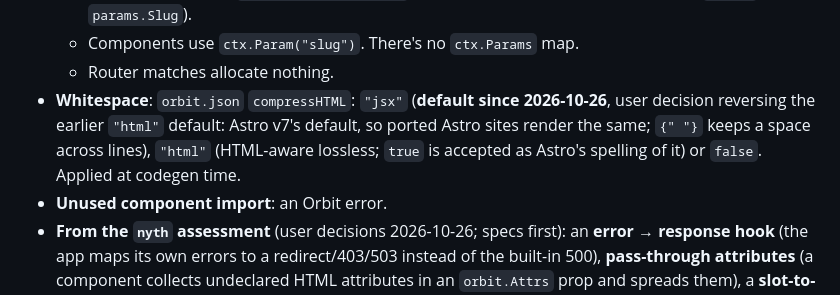
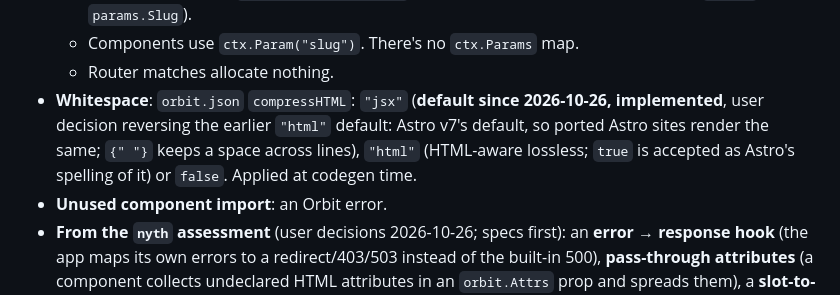
Before and after one commit to orbit-z/lyr, a Markdown page: CLAUDE.md, the part around the change. Drawn GitHub-style.

Commit message:
CLAUDE.md: jsx default implemented
Co-Authored-By: Claude Opus 5.5 <noreply@anthropic.com>
Claude-Session: https://claude.ai/code/session_016QkbTtVtnsw9aL815NQTjE

```diff
--- a/CLAUDE.md
+++ b/CLAUDE.md
@@ -111,7 +111,7 @@ When independent tasks can run in parallel, launch them in **one message**. If p
   - Codegen generates `type Params struct{…}` per page from its route, and pages get `params` (e.g. `params.Slug`).
   - Components use `ctx.Param("slug")`. There's no `ctx.Params` map.
   - Router matches allocate nothing.
-- **Whitespace**: `orbit.json` `compressHTML`: `"jsx"` (**default since 2026-10-26**, user decision reversing the earlier `"html"` default: Astro v7's default, so ported Astro sites render the same; `{" "}` keeps a space across lines), `"html"` (HTML-aware lossless; `true` is accepted as Astro's spelling of it) or `false`. Applied at codegen time.
+- **Whitespace**: `orbit.json` `compressHTML`: `"jsx"` (**default since 2026-10-26, implemented**, user decision reversing the earlier `"html"` default: Astro v7's default, so ported Astro sites render the same; `{" "}` keeps a space across lines), `"html"` (HTML-aware lossless; `true` is accepted as Astro's spelling of it) or `false`. Applied at codegen time.
 - **Unused component import**: an Orbit error.
 - **From the `nyth` assessment** (user decisions 2026-10-26; specs first): an **error → response hook** (the app maps its own errors to a redirect/403/503 instead of the built-in 500), **pass-through attributes** (a component collects undeclared HTML attributes in an `orbit.Attrs` prop and spreads them), a **slot-to-string helper**, and **esbuild code splitting moved up** (next, for lazy `import()` chunks). Also an **opt-in concurrent-render directive** for slow components (user decision: spec now; automatic concurrency rejected by measurement: ~170 ns + 2 allocs per sibling, 10× a small component; Astro 7 buffers siblings after an async child).
 - **Tailwind** (user decision 2026-10-26, from the `nyth` port): built-in support through Tailwind's **standalone CLI** as an external, optional tool (no Node), detected from `@import "tailwindcss"`; spec PLAN §5d (accepted): local CLI then `bun x`; `<style>` blocks with `@apply`/`@reference` processed; Orbit rewrites `url()`s of CSS imported by a Tailwind stylesheet (user decision, like `@tailwindcss/vite`); one-shot runs per change; VS Code sets `tailwindCSS.includeLanguages`; no Tailwind in `orbit new`.
```
